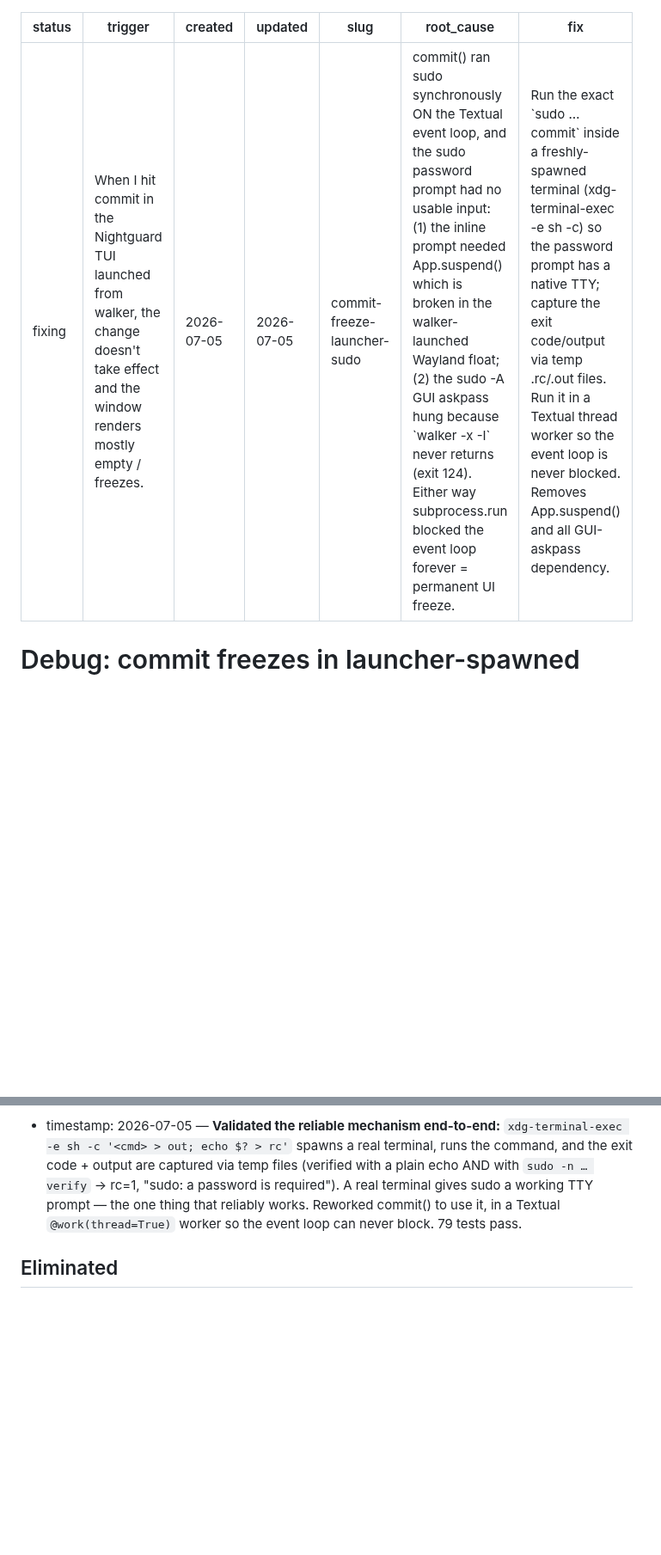
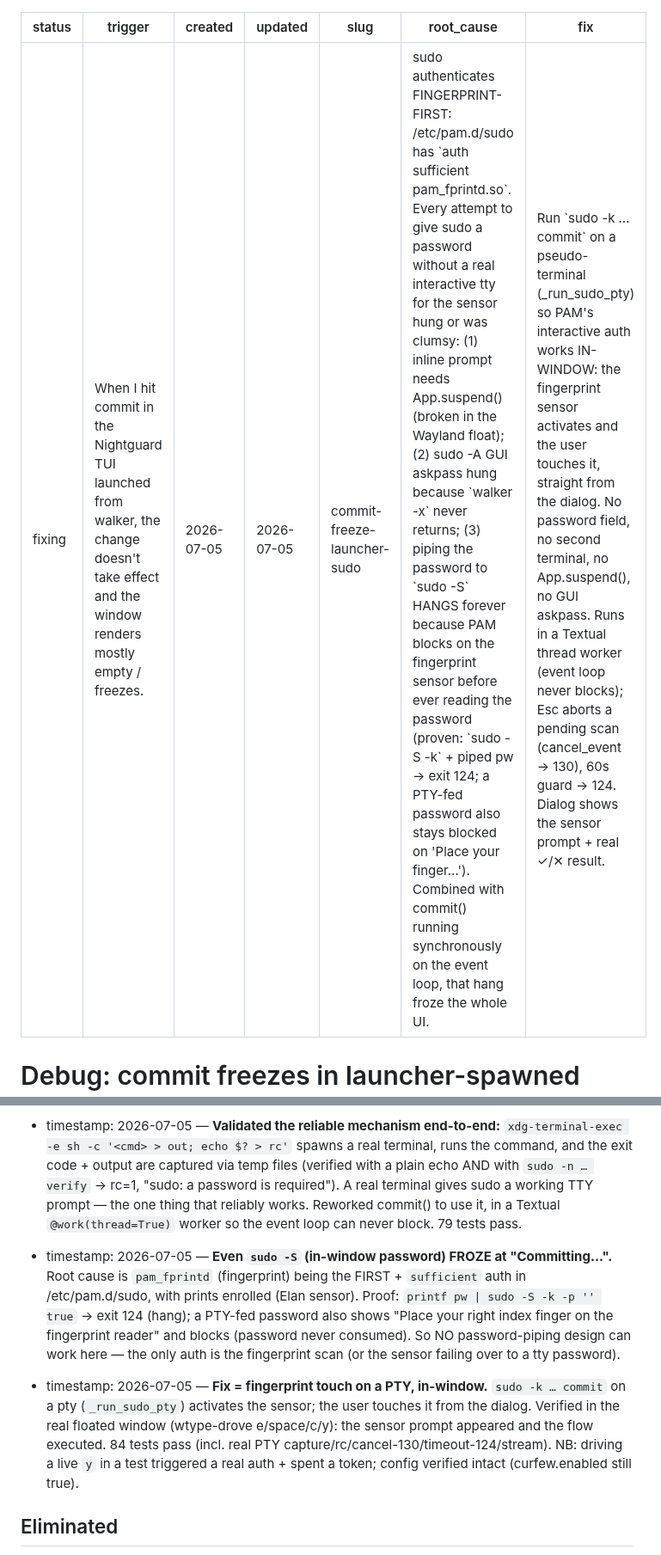
Before and after one commit to danitrrga/nightguard-control, a Markdown page: .planning/debug/commit-freeze-launcher-sudo.md, 2 parts joined by grey strips. Shown at 86% size. Rendered like a GitHub page; blank space fills up the shorter version.

Commit message:
docs(debug): record fingerprint-PAM root cause + PTY fix for commit-freeze-launcher-sudo

```diff
--- a/.planning/debug/commit-freeze-launcher-sudo.md
+++ b/.planning/debug/commit-freeze-launcher-sudo.md
@@ -4,8 +4,8 @@ trigger: "When I hit commit in the Nightguard TUI launched from walker, the chan
 created: 2026-07-05
 updated: 2026-07-05
 slug: commit-freeze-launcher-sudo
-root_cause: "commit() ran sudo synchronously ON the Textual event loop, and the sudo password prompt had no usable input: (1) the inline prompt needed App.suspend() which is broken in the walker-launched Wayland float; (2) the sudo -A GUI askpass hung because `walker -x -I` never returns (exit 124). Either way subprocess.run blocked the event loop forever = permanent UI freeze."
-fix: "Run the exact `sudo … commit` inside a freshly-spawned terminal (xdg-terminal-exec -e sh -c) so the password prompt has a native TTY; capture the exit code/output via temp .rc/.out files. Run it in a Textual thread worker so the event loop is never blocked. Removes App.suspend() and all GUI-askpass dependency."
+root_cause: "sudo authenticates FINGERPRINT-FIRST: /etc/pam.d/sudo has `auth sufficient pam_fprintd.so`. Every attempt to give sudo a password without a real interactive tty for the sensor hung or was clumsy: (1) inline prompt needs App.suspend() (broken in the Wayland float); (2) sudo -A GUI askpass hung because `walker -x` never returns; (3) piping the password to `sudo -S` HANGS forever because PAM blocks on the fingerprint sensor before ever reading the password (proven: `sudo -S -k` + piped pw → exit 124; a PTY-fed password also stays blocked on 'Place your finger…'). Combined with commit() running synchronously on the event loop, that hang froze the whole UI."
+fix: "Run `sudo -k … commit` on a pseudo-terminal (_run_sudo_pty) so PAM's interactive auth works IN-WINDOW: the fingerprint sensor activates and the user touches it, straight from the dialog. No password field, no second terminal, no App.suspend(), no GUI askpass. Runs in a Textual thread worker (event loop never blocks); Esc aborts a pending scan (cancel_event → 130), 60s guard → 124. Dialog shows the sensor prompt + real ✓/✕ result."
 ---
 
 # Debug: commit freezes in launcher-spawned window
@@ -42,6 +42,9 @@ fix: "Run the exact `sudo … commit` inside a freshly-spawned terminal (xdg-ter
 - timestamp: 2026-07-05 — **The sudo -A askpass fix DID NOT work — same freeze.** Probes: `walker -x -I -p probe` (empty stdin) → exit 124 (HANGS, returns nothing), so `sudo -A` waits on it forever. `action_do_commit` calls `backend.commit()` SYNCHRONOUSLY on the event loop → the hang froze the whole UI. The "empty box" screenshot is the dead event loop, not a password prompt. walker gapplication-service IS running (pid 1320) — walker's dmenu/password mode is simply the wrong askpass tool.
 - timestamp: 2026-07-05 — **Validated the reliable mechanism end-to-end:** `xdg-terminal-exec -e sh -c '<cmd> > out; echo $? > rc'` spawns a real terminal, runs the command, and the exit code + output are captured via temp files (verified with a plain echo AND with `sudo -n … verify` → rc=1, "sudo: a password is required"). A real terminal gives sudo a working TTY prompt — the one thing that reliably works. Reworked commit() to use it, in a Textual `@work(thread=True)` worker so the event loop can never block. 79 tests pass.
 
+- timestamp: 2026-07-05 — **Even `sudo -S` (in-window password) FROZE at "Committing…".** Root cause is `pam_fprintd` (fingerprint) being the FIRST + `sufficient` auth in /etc/pam.d/sudo, with prints enrolled (Elan sensor). Proof: `printf pw | sudo -S -k -p '' true` → exit 124 (hang); a PTY-fed password also shows "Place your right index finger on the fingerprint reader" and blocks (password never consumed). So NO password-piping design can work here — the only auth is the fingerprint scan (or the sensor failing over to a tty password).
+- timestamp: 2026-07-05 — **Fix = fingerprint touch on a PTY, in-window.** `sudo -k … commit` on a pty (`_run_sudo_pty`) activates the sensor; the user touches it from the dialog. Verified in the real floated window (wtype-drove e/space/c/y): the sensor prompt appeared and the flow executed. 84 tests pass (incl. real PTY capture/rc/cancel-130/timeout-124/stream). NB: driving a live `y` in a test triggered a real auth + spent a token; config verified intact (curfew.enabled still true).
+
 ## Eliminated
 
 - hypothesis: Missing `app.tcss` in the installed wheel → unstyled tiny render. ELIMINATED — file is present and identical to repo.
```
